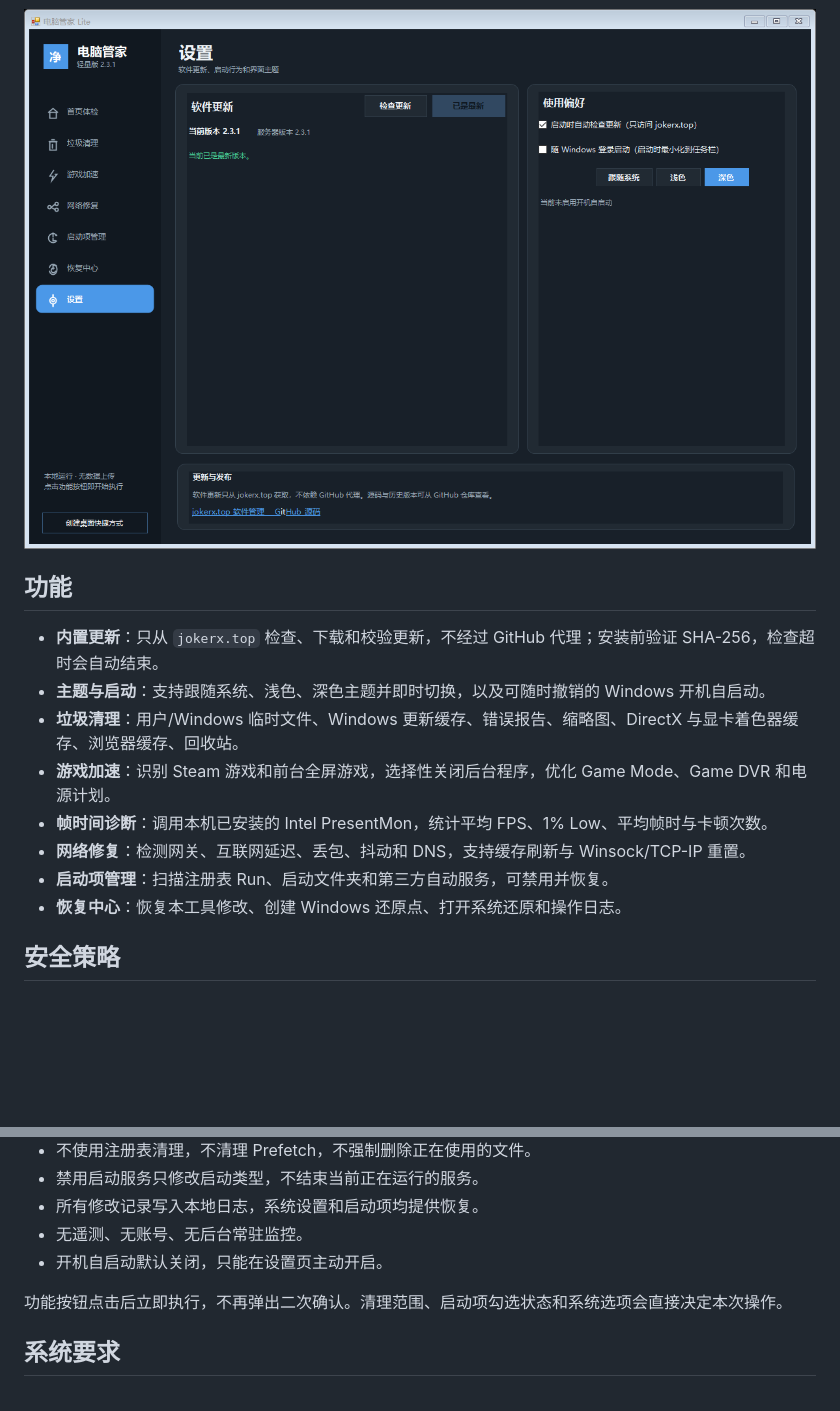
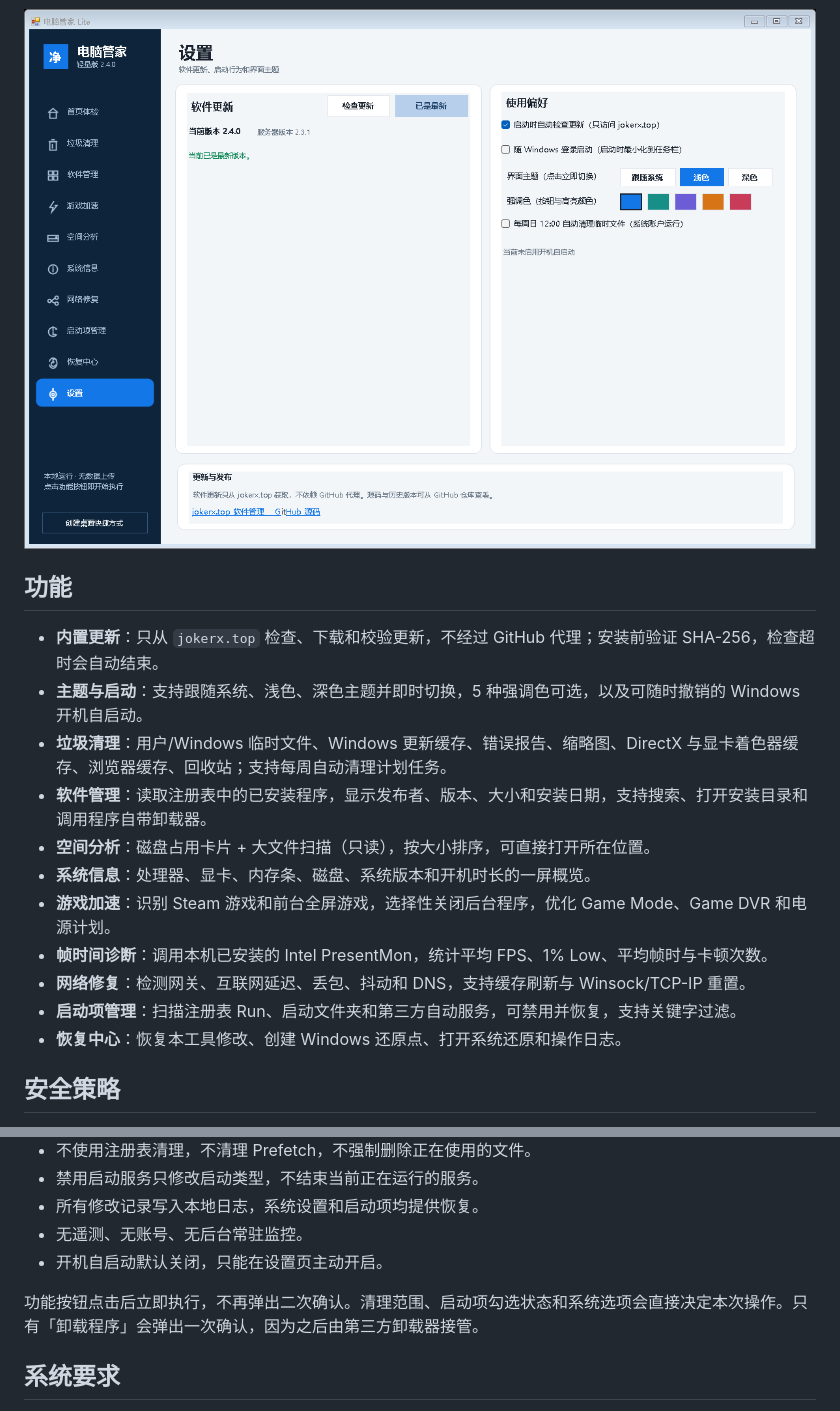
Before and after one commit to jokerXYH/pc-manager-lite, a Markdown page: README.md, 2 parts joined by grey strips. Drawn GitHub-style; pictures changed too: docs/screenshots/settings.png; blank space fills up the shorter version.

```diff
--- a/README.md
+++ b/README.md
@@ -17,12 +17,15 @@
 ## 功能
 
 - **内置更新**：只从 `jokerx.top` 检查、下载和校验更新，不经过 GitHub 代理；安装前验证 SHA-256，检查超时会自动结束。
-- **主题与启动**：支持跟随系统、浅色、深色主题并即时切换，以及可随时撤销的 Windows 开机自启动。
-- **垃圾清理**：用户/Windows 临时文件、Windows 更新缓存、错误报告、缩略图、DirectX 与显卡着色器缓存、浏览器缓存、回收站。
+- **主题与启动**：支持跟随系统、浅色、深色主题并即时切换，5 种强调色可选，以及可随时撤销的 Windows 开机自启动。
+- **垃圾清理**：用户/Windows 临时文件、Windows 更新缓存、错误报告、缩略图、DirectX 与显卡着色器缓存、浏览器缓存、回收站；支持每周自动清理计划任务。
+- **软件管理**：读取注册表中的已安装程序，显示发布者、版本、大小和安装日期，支持搜索、打开安装目录和调用程序自带卸载器。
+- **空间分析**：磁盘占用卡片 + 大文件扫描（只读），按大小排序，可直接打开所在位置。
+- **系统信息**：处理器、显卡、内存条、磁盘、系统版本和开机时长的一屏概览。
 - **游戏加速**：识别 Steam 游戏和前台全屏游戏，选择性关闭后台程序，优化 Game Mode、Game DVR 和电源计划。
 - **帧时间诊断**：调用本机已安装的 Intel PresentMon，统计平均 FPS、1% Low、平均帧时与卡顿次数。
 - **网络修复**：检测网关、互联网延迟、丢包、抖动和 DNS，支持缓存刷新与 Winsock/TCP-IP 重置。
-- **启动项管理**：扫描注册表 Run、启动文件夹和第三方自动服务，可禁用并恢复。
+- **启动项管理**：扫描注册表 Run、启动文件夹和第三方自动服务，可禁用并恢复，支持关键字过滤。
 - **恢复中心**：恢复本工具修改、创建 Windows 还原点、打开系统还原和操作日志。
 
 ## 安全策略
@@ -37,7 +40,7 @@
 - 无遥测、无账号、无后台常驻监控。
 - 开机自启动默认关闭，只能在设置页主动开启。
 
-功能按钮点击后立即执行，不再弹出二次确认。清理范围、启动项勾选状态和系统选项会直接决定本次操作。
+功能按钮点击后立即执行，不再弹出二次确认。清理范围、启动项勾选状态和系统选项会直接决定本次操作。只有「卸载程序」会弹出一次确认，因为之后由第三方卸载器接管。
 
 ## 系统要求
 
```
Also changed, not shown: other parts of README.md (+11 -1 lines), docs/screenshots/dashboard.png, docs/screenshots/game.png, 6 other files.
